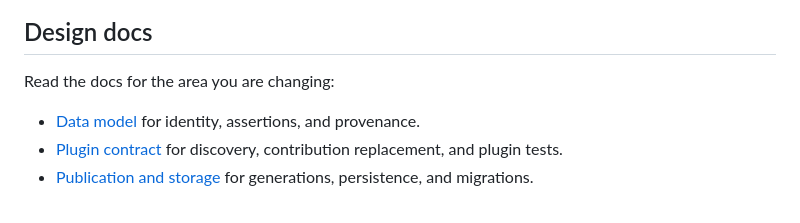
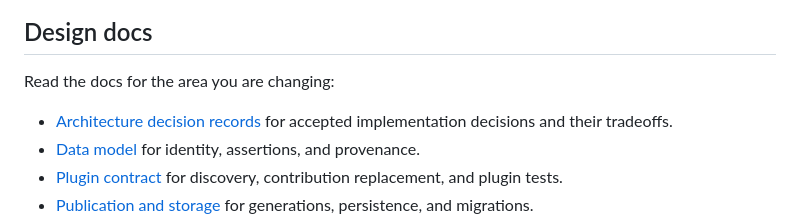
Before and after one commit to agentshield-dev/agentshield, a Markdown page: CONTRIBUTING.md, the part around the change. Rendered like a GitHub page.

```diff
--- a/CONTRIBUTING.md
+++ b/CONTRIBUTING.md
@@ -14,6 +14,7 @@ Follow [Getting started](https://agent-shield.dev/docs/getting-started/) to run
 
 Read the docs for the area you are changing:
 
+- [Architecture decision records](adr/) for accepted implementation decisions and their tradeoffs.
 - [Data model](https://agent-shield.dev/docs/concepts/data-model/) for identity, assertions, and provenance.
 - [Plugin contract](https://agent-shield.dev/docs/plugins/contract/) for discovery, contribution replacement, and plugin tests.
 - [Publication and storage](https://agent-shield.dev/docs/architecture/publication-and-storage/) for generations, persistence, and migrations.
```
Also changed, not shown: adr/0001-snapshot-authority-and-delta-publication.md (added, +157 -0 lines), adr/README.md (added, +11 -0 lines).
